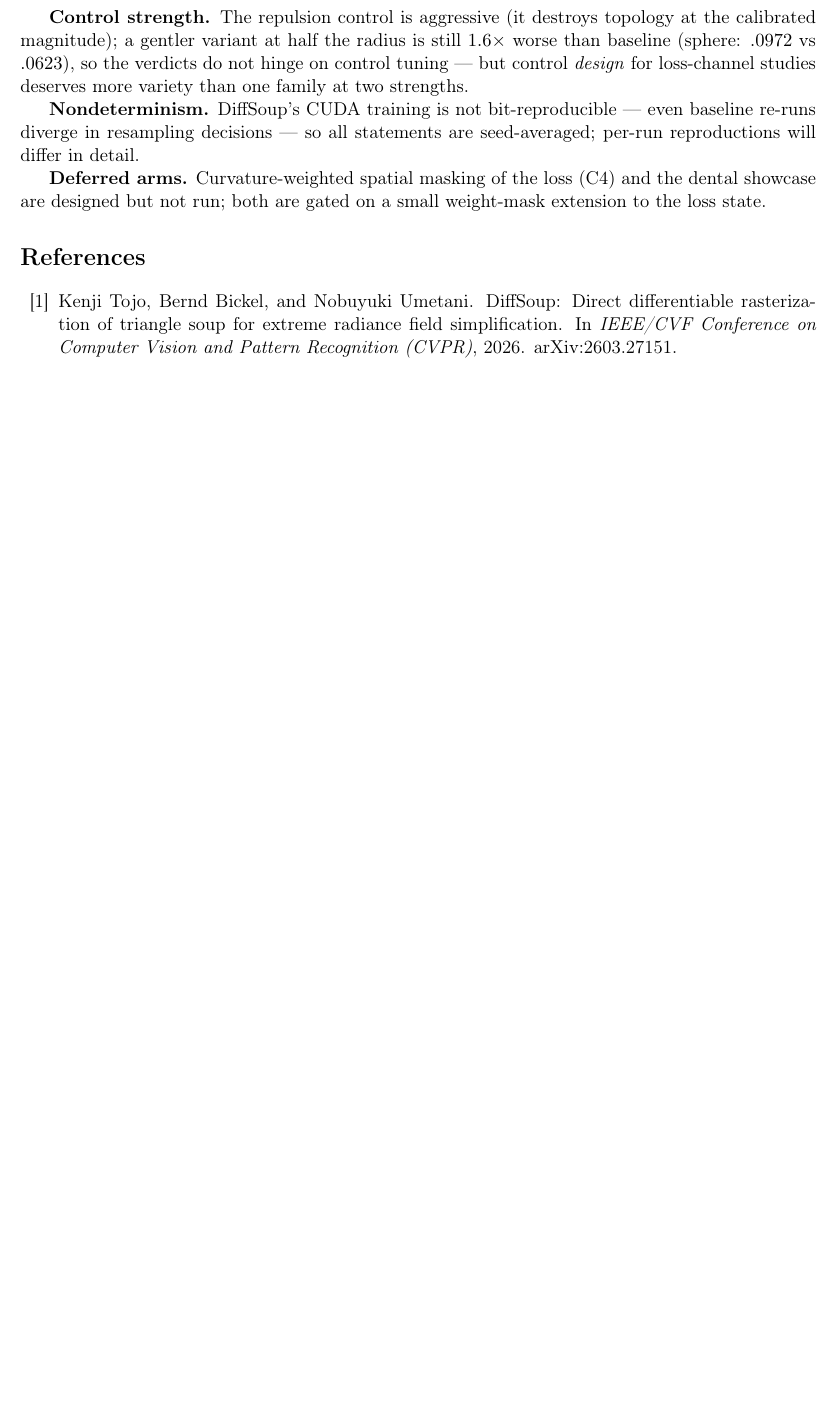
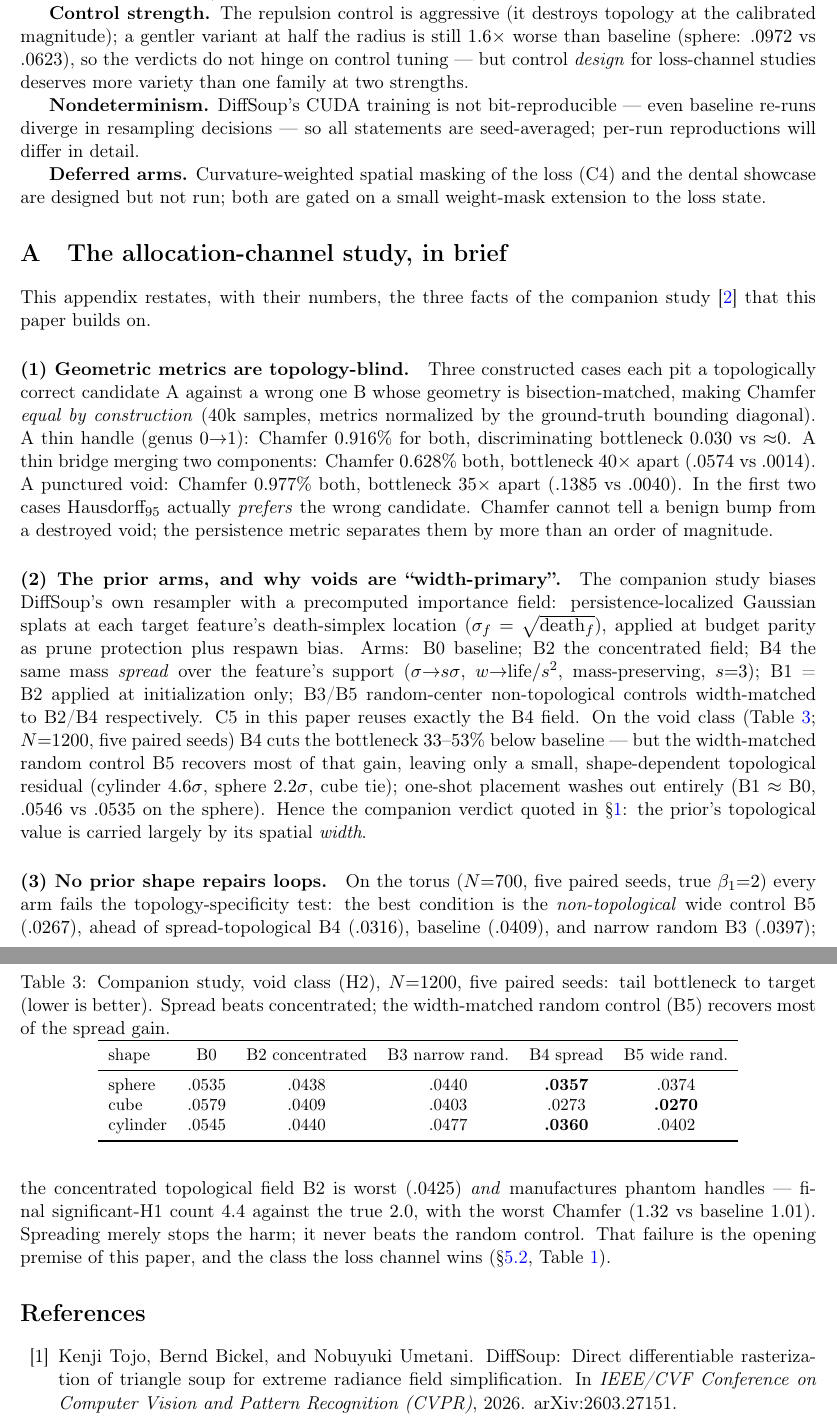
Before and after one commit to Sherneys/CG-Soup-Topology, a LaTeX paper (paper2/main.tex, which reads paper2/sections/appendix_companion.tex): part of page 8 of 12 before the commit and two parts of pages 8 and 9 of 14 after it, the two joined at a grey line, cut so that both start at the same text, the shorter picture padded with empty space. Compiled offline with pdfLaTeX.

Commit message:
paper2 submit-first: self-containment appendix; both flagged bib entries verified and closed
The user will submit paper 2 BEFORE paper 1, so the paper may not lean on an
unpublished companion. Appendix A ('The allocation-channel study, in brief')
restates every companion fact used here, with numbers and % src comments:
3-case blindness (Chamfer-equal, bottleneck 35-40x apart), the B0-B5 prior
arms + void width-primacy table (h2_unified, 5 paired seeds), the torus
failure incl. B2's phantom handles (crossover), and the B4 field C5 reuses.
Abstract/intro/method/setup/results now reference the appendix; the
companion citation remains for provenance only.

Bib flags closed by web verification (provenance comments in refs.bib):
tojo2026diffsoup (arXiv 2603.27151 + authors' GitHub, CVPR 2026) and
held2025trianglesplatting (arXiv 2505.19175, 10-author list exact).

tectonic exit 0; 14 pp; zero rendered TODOs; no unresolved citations.
NOTES_FOR_AUTHOR gains the submit-first plan: recommended target 3DV 2027
(deadline 2026-08-28, double-blind); remaining human items listed.

Co-Authored-By: Claude Fable 5 <noreply@anthropic.com>

```diff
--- /dev/null
+++ b/paper2/sections/appendix_companion.tex
@@ -0,0 +1,79 @@
+\appendix
+\section{The allocation-channel study, in brief}
+\label{app:companion}
+
+% Added 2026-07-09 for submit-first self-containment: the three facts this
+% paper uses from the companion manuscript are restated here WITH their
+% numbers, so reviewers can audit the argument from this document alone.
+% src: figures/summary.md a.k.a. blindness_results.json (Phase 1);
+%      h2_unified/report/results.json (voids, 5 paired seeds);
+%      crossover/report/results.json (torus incl. B5).
+% NOTE(author): at venues with strict page limits this appendix moves to the
+% supplementary material unchanged, alongside the companion PDF itself.
+
+This appendix restates, with their numbers, the three facts of the companion
+study~\citep{chongpermwattanapol2026spread} that this paper builds on.
+
+\paragraph{(1) Geometric metrics are topology-blind.} Three constructed
+cases each pit a topologically correct candidate A against a wrong one B
+whose geometry is bisection-matched, making Chamfer \emph{equal by
+construction} (40k samples, metrics normalized by the ground-truth bounding
+diagonal). A thin handle (genus $0{\to}1$): Chamfer $0.916\%$ for both,
+discriminating bottleneck $0.030$ vs ${\approx}0$. A thin bridge merging two
+components: Chamfer $0.628\%$ both, bottleneck $40\times$ apart ($.0574$ vs
+$.0014$). A punctured void: Chamfer $0.977\%$ both, bottleneck $35\times$
+apart ($.1385$ vs $.0040$). In the first two cases Hausdorff$_{95}$ actually
+\emph{prefers} the wrong candidate. Chamfer cannot tell a benign bump from a
+destroyed void; the persistence metric separates them by more than an order
+of magnitude.
+% src: figures/summary.md (Phase-1 result table, 3/3 gate)
+
+\paragraph{(2) The prior arms, and why voids are ``width-primary''.} The
+companion study biases DiffSoup's own resampler with a precomputed importance
+field: persistence-localized Gaussian splats at each target feature's
+death-simplex location ($\sigma_f=\sqrt{\mathrm{death}_f}$), applied at
+budget parity as prune protection plus respawn bias. Arms: B0 baseline; B2
+the concentrated field; B4 the same mass \emph{spread} over the feature's
+support ($\sigma{\to}s\sigma$, $w{\to}\mathrm{life}/s^2$, mass-preserving,
+$s{=}3$); B1 = B2 applied at initialization only; B3/B5 random-center
+non-topological controls width-matched to B2/B4 respectively. C5 in this
+paper reuses exactly the B4 field. On the void class
+(Table~\ref{tab:companion}; $N{=}1200$, five paired seeds) B4 cuts the
+bottleneck $33$--$53\%$ below baseline --- but the width-matched random
+control B5 recovers most of that gain, leaving only a small, shape-dependent
+topological residual (cylinder $4.6\sigma$, sphere $2.2\sigma$, cube tie);
+one-shot placement washes out entirely (B1 $\approx$ B0, $.0546$ vs $.0535$
+on the sphere). Hence the companion verdict quoted in
+\S\ref{sec:intro}: the prior's topological value is carried largely by its
+spatial \emph{width}.
+% src: h2_unified/report/results.json (all five arms, paired seeds)
+
+\begin{table}[h]
+\centering\small
+\caption{Companion study, void class (H2), $N{=}1200$, five paired seeds:
+tail bottleneck to target (lower is better). Spread beats concentrated;
+the width-matched random control (B5) recovers most of the spread gain.}
+\label{tab:companion}
+\begin{tabular}{lccccc}
+\toprule
+shape & B0 & B2 concentrated & B3 narrow rand. & B4 spread & B5 wide rand. \\
+\midrule
+% src: h2_unified/report/results.json (bott_tail_mean)
+sphere   & .0535 & .0438 & .0440 & \textbf{.0357} & .0374 \\
+cube     & .0579 & .0409 & .0403 & .0273 & \textbf{.0270} \\
+cylinder & .0545 & .0440 & .0477 & \textbf{.0360} & .0402 \\
+\bottomrule
+\end{tabular}
+\end{table}
+
+\paragraph{(3) No prior shape repairs loops.} On the torus ($N{=}700$, five
+paired seeds, true $\beta_1{=}2$) every arm fails the topology-specificity
+test: the best condition is the \emph{non-topological} wide control B5
+($.0267$), ahead of spread-topological B4 ($.0316$), baseline ($.0409$), and
+narrow random B3 ($.0397$); the concentrated topological field B2 is worst
+($.0425$) \emph{and} manufactures phantom handles --- final significant-H1
+count $4.4$ against the true $2.0$, with the worst Chamfer ($1.32$ vs
+baseline $1.01$). Spreading merely stops the harm; it never beats the random
+control. That failure is the opening premise of this paper, and the class
+the loss channel wins (\S\ref{sec:cmatrix}, Table~\ref{tab:main}).
+% src: crossover/report/results.json (torus B0/B2/B3/B4/B5 + final_nsig)
```
Also changed, not shown: NOTES_FOR_AUTHOR.md (+39 -0 lines), paper2/main.tex (+10 -4 lines), paper2/refs.bib (+5 -3 lines), paper2/sections/intro.tex (+4 -2 lines), paper2/sections/method.tex (+2 -1 lines), paper2/sections/results.tex (+3 -2 lines), paper2/sections/setup.tex (+3 -2 lines), paper2/main.pdf.
